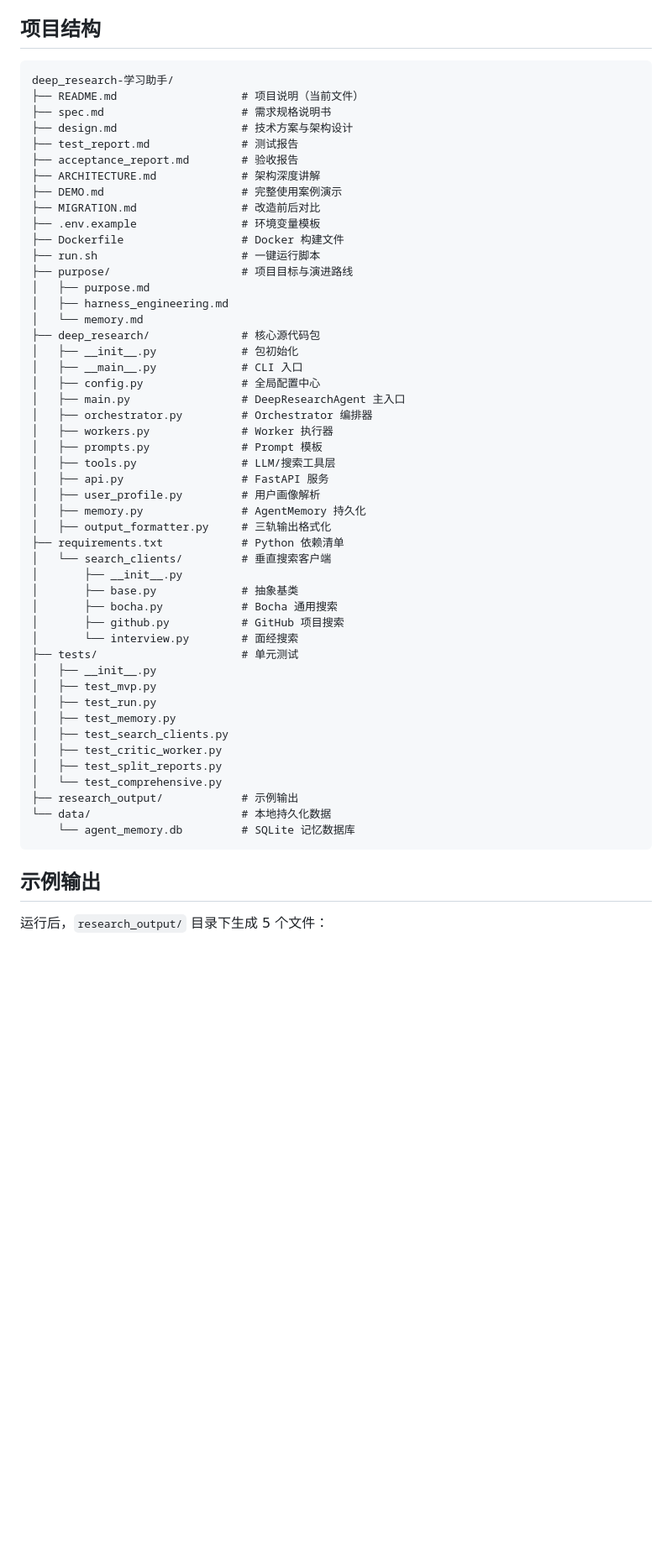
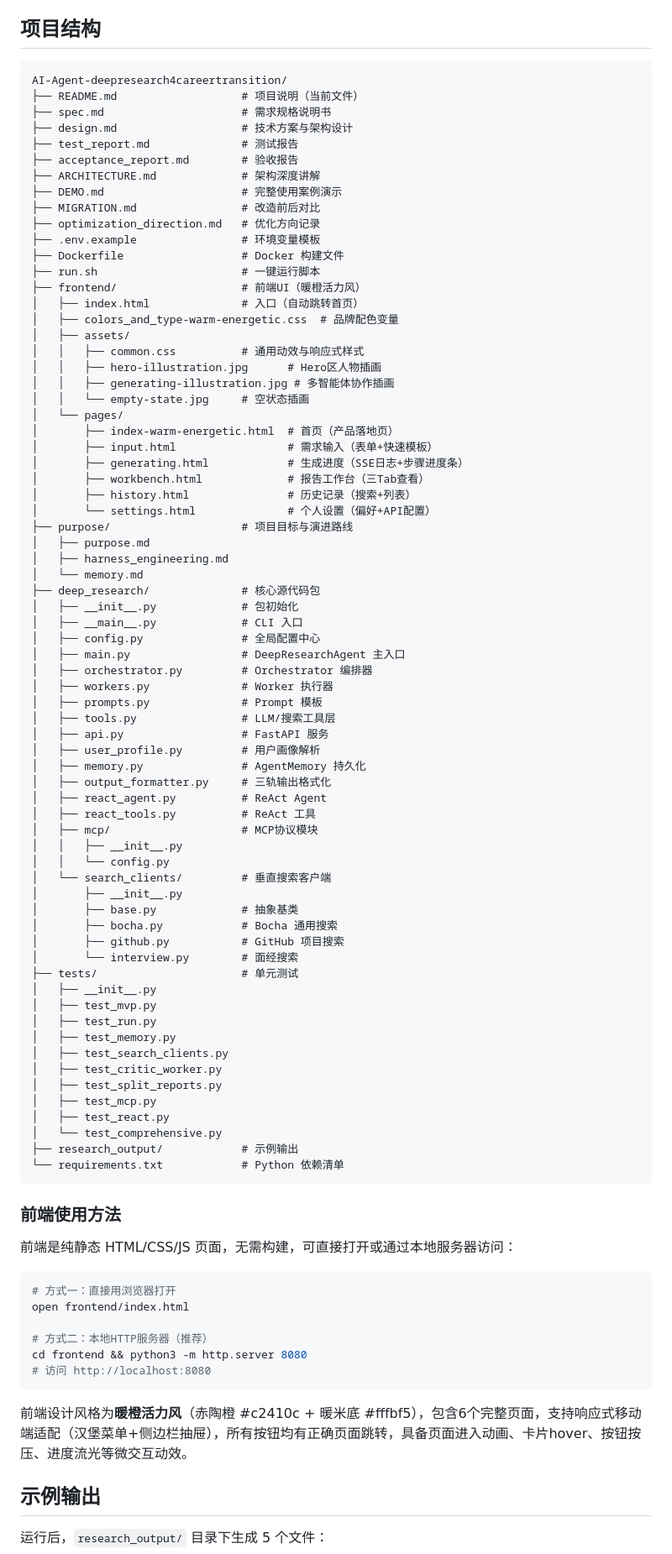
Before and after one commit to zzFxxking/AI-Agent-deepresearch4careertransition, a Markdown page: README.md, the part around one of its changes. Shown at 84% size. Drawn GitHub-style; blank space fills up the shorter version.

````diff
--- a/README.md
+++ b/README.md
@@ -209,7 +209,7 @@ uvicorn deep_research.api:app --reload --port 8000
 ## 项目结构
 
 ```
-deep_research-学习助手/
+AI-Agent-deepresearch4careertransition/
 ├── README.md                   # 项目说明（当前文件）
 ├── spec.md                     # 需求规格说明书
 ├── design.md                   # 技术方案与架构设计
@@ -218,9 +218,25 @@ deep_research-学习助手/
 ├── ARCHITECTURE.md             # 架构深度讲解
 ├── DEMO.md                     # 完整使用案例演示
 ├── MIGRATION.md                # 改造前后对比
+├── optimization_direction.md   # 优化方向记录
 ├── .env.example                # 环境变量模板
 ├── Dockerfile                  # Docker 构建文件
 ├── run.sh                      # 一键运行脚本
+├── frontend/                   # 前端UI（暖橙活力风）
+│   ├── index.html              # 入口（自动跳转首页）
+│   ├── colors_and_type-warm-energetic.css  # 品牌配色变量
+│   ├── assets/
+│   │   ├── common.css          # 通用动效与响应式样式
+│   │   ├── hero-illustration.jpg      # Hero区人物插画
+│   │   ├── generating-illustration.jpg # 多智能体协作插画
+│   │   └── empty-state.jpg     # 空状态插画
+│   └── pages/
+│       ├── index-warm-energetic.html  # 首页（产品落地页）
+│       ├── input.html                 # 需求输入（表单+快速模板）
+│       ├── generating.html            # 生成进度（SSE日志+步骤进度条）
+│       ├── workbench.html             # 报告工作台（三Tab查看）
+│       ├── history.html               # 历史记录（搜索+列表）
+│       └── settings.html              # 个人设置（偏好+API配置）
 ├── purpose/                    # 项目目标与演进路线
 │   ├── purpose.md
 │   ├── harness_engineering.md
@@ -238,7 +254,11 @@ deep_research-学习助手/
 │   ├── user_profile.py         # 用户画像解析
 │   ├── memory.py               # AgentMemory 持久化
 │   ├── output_formatter.py     # 三轨输出格式化
-├── requirements.txt            # Python 依赖清单
+│   ├── react_agent.py          # ReAct Agent
+│   ├── react_tools.py          # ReAct 工具
+│   ├── mcp/                    # MCP协议模块
+│   │   ├── __init__.py
+│   │   └── config.py
 │   └── search_clients/         # 垂直搜索客户端
 │       ├── __init__.py
 │       ├── base.py             # 抽象基类
@@ -253,11 +273,27 @@ deep_research-学习助手/
 │   ├── test_search_clients.py
 │   ├── test_critic_worker.py
 │   ├── test_split_reports.py
+│   ├── test_mcp.py
+│   ├── test_react.py
 │   └── test_comprehensive.py
 ├── research_output/            # 示例输出
-└── data/                       # 本地持久化数据
-    └── agent_memory.db         # SQLite 记忆数据库
+└── requirements.txt            # Python 依赖清单
 ```
+
+### 前端使用方法
+
+前端是纯静态 HTML/CSS/JS 页面，无需构建，可直接打开或通过本地服务器访问：
+
+```bash
+# 方式一：直接用浏览器打开
+open frontend/index.html
+
+# 方式二：本地HTTP服务器（推荐）
+cd frontend && python3 -m http.server 8080
+# 访问 http://localhost:8080
+```
+
+前端设计风格为**暖橙活力风**（赤陶橙 #c2410c + 暖米底 #fffbf5），包含6个完整页面，支持响应式移动端适配（汉堡菜单+侧边栏抽屉），所有按钮均有正确页面跳转，具备页面进入动画、卡片hover、按钮按压、进度流光等微交互动效。
 
 ## 示例输出
 
````
Also changed, not shown: other parts of README.md (+5 -2 lines), ARCHITECTURE.md (+45 -32 lines), design.md (+54 -36 lines).
